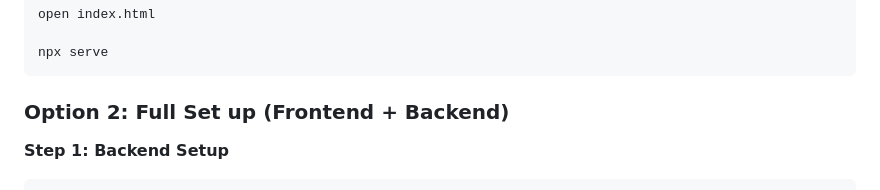
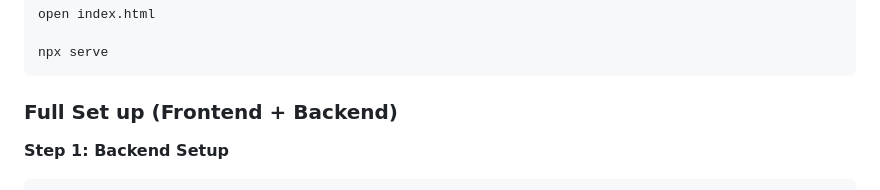
Before and after one commit to alidjebbari/alidjebbari, a Markdown page: README.md, the part around the change. GitHub-like rendering.

Commit message:
Update section header for backend setup

````diff
--- a/README.md
+++ b/README.md
@@ -30,7 +30,7 @@ open index.html
 npx serve
 ```
 
-### Option 2: Full Set up (Frontend + Backend)
+### Full Set up (Frontend + Backend)
 
 **Step 1: Backend Setup**
 ```bash
````
